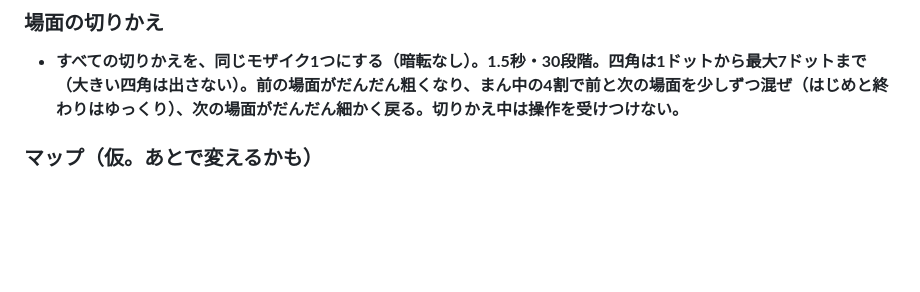
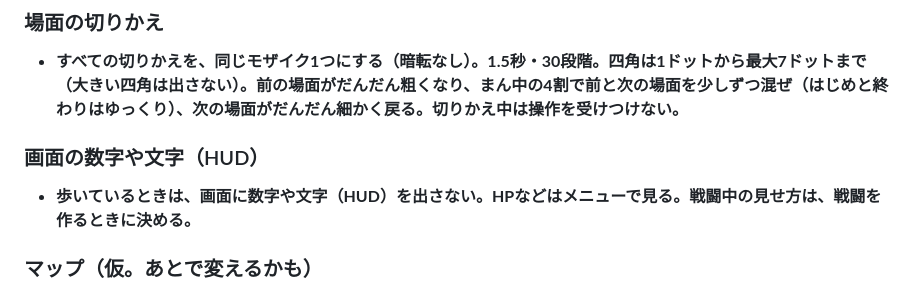
Before and after one commit to boop266/a, a Markdown page: CLAUDE.md, the part around the change. Drawn GitHub-style; blank space fills up the shorter version.

Commit message:
md: HUDを出さない決まりを追加
Co-Authored-By: Claude Opus 5.5 <noreply@anthropic.com>
Claude-Session: https://claude.ai/code/session_01YEmcduifMiYgr65Mz7usKK

```diff
--- a/CLAUDE.md
+++ b/CLAUDE.md
@@ -54,6 +54,9 @@
 
 ### 場面の切りかえ
 - **すべての切りかえを、同じモザイク1つにする（暗転なし）。1.5秒・30段階。四角は1ドットから最大7ドットまで（大きい四角は出さない）。前の場面がだんだん粗くなり、まん中の4割で前と次の場面を少しずつ混ぜ（はじめと終わりはゆっくり）、次の場面がだんだん細かく戻る。切りかえ中は操作を受けつけない。**
+
+### 画面の数字や文字（HUD）
+- **歩いているときは、画面に数字や文字（HUD）を出さない。HPなどはメニューで見る。戦闘中の見せ方は、戦闘を作るときに決める。**
 
 ### マップ（仮。あとで変えるかも）
 - **世界は、2d3d の「何層にも重なった景色」（谷にそびえる何層もの町）を星の表面ぜんぶに敷きつめたもの。反対側まで歩いて1時間（速さはふつう）。マップの見た目は地球儀。**
```
